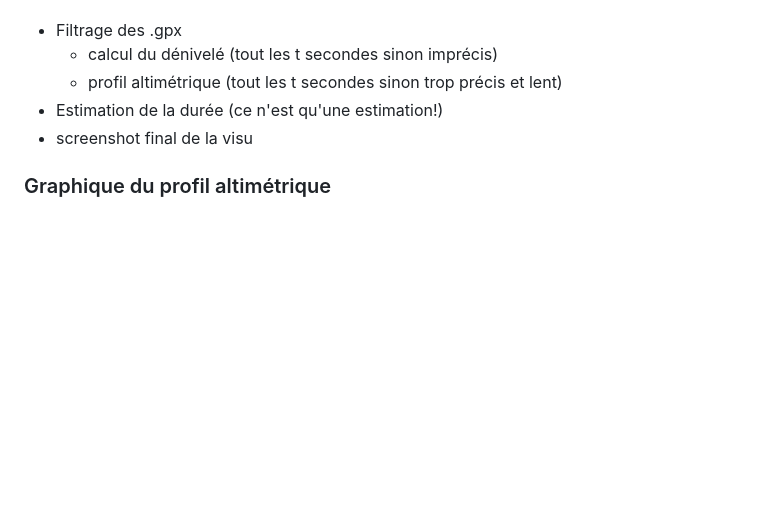
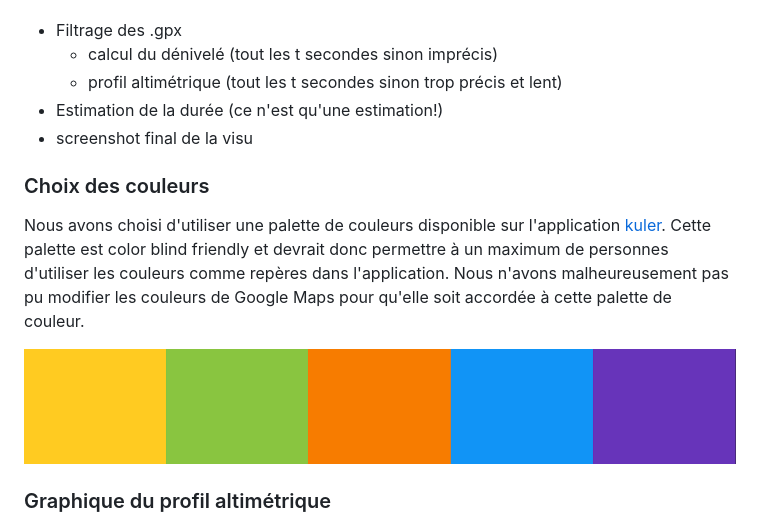
Before and after one commit to sebastienrichoz/MSE_VI, a Markdown page: doc/report_fr.md, the part around the change. GitHub-like rendering; pictures changed too: doc/img/colors.png (added); blank space fills up the shorter version.

Commit message:
Update report

```diff
--- a/doc/report_fr.md
+++ b/doc/report_fr.md
@@ -145,6 +145,12 @@ Cette phase de réalisation décrit comment les données ont été traitées afi
 - Estimation de la durée (ce n'est qu'une estimation!)
 - screenshot final de la visu
 
+### Choix des couleurs
+
+Nous avons choisi d'utiliser une palette de couleurs disponible sur l'application [kuler](https://color.adobe.com/fr/Color-Blind-Safe-Colors-color-theme-8074910). Cette palette est color blind friendly et devrait donc permettre à un maximum de personnes d'utiliser les couleurs comme repères dans l'application. Nous n'avons malheureusement pas pu modifier les couleurs de Google Maps pour qu'elle soit accordée à cette palette de couleur.
+
+![Palette de couleurs](img/colors.png?raw=true)
+
 ### Graphique du profil altimétrique
 
 Nous avons réalisé un graphique qui montre le profil altimétrique du parcours à l'aide de d3js. Il représente la hauteur sur l'axe y et la distance sur l'axe x. Ce profile permet de voir assez facilement la montée et la descente à réaliser ainsi que la pente à chaque endroit du parcours. Lorsque la souris de l'utilisateur passe sur le graphique altimétrique, plusieurs informations sont affichées en fonction de la position sur l'axe x (distance). Sur la carte Google Maps en bas à gauche est affiché la position dans le parcours par rapport à la position de la souris de l'utilisateur à l'aide d'un rond bleu en fonction. 4 barres de progression affichent les informations sur le graphique en fonction de la position de la souris sur le graphique. Les informations affichées par ces 4 barres sont la distance, la montée, la descente et la durée.
```
Also changed, not shown: README.md (+1 -2 lines), 1 other file.
